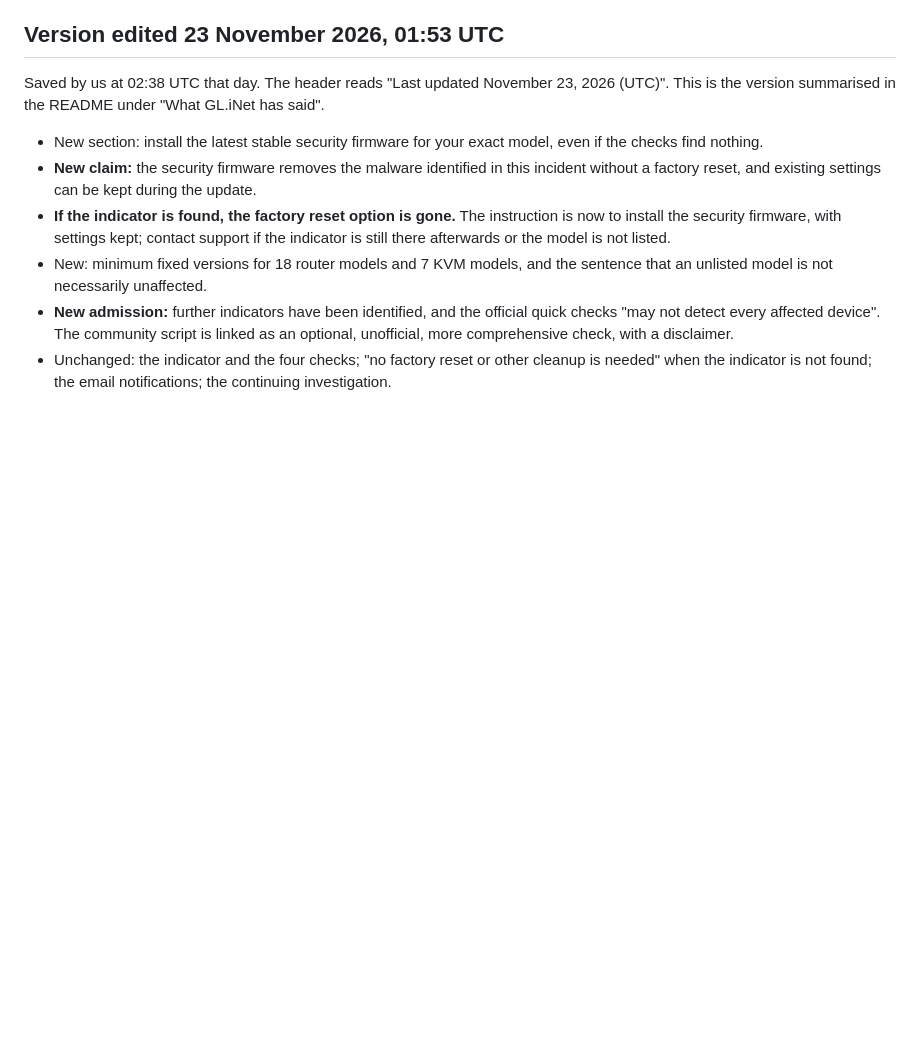
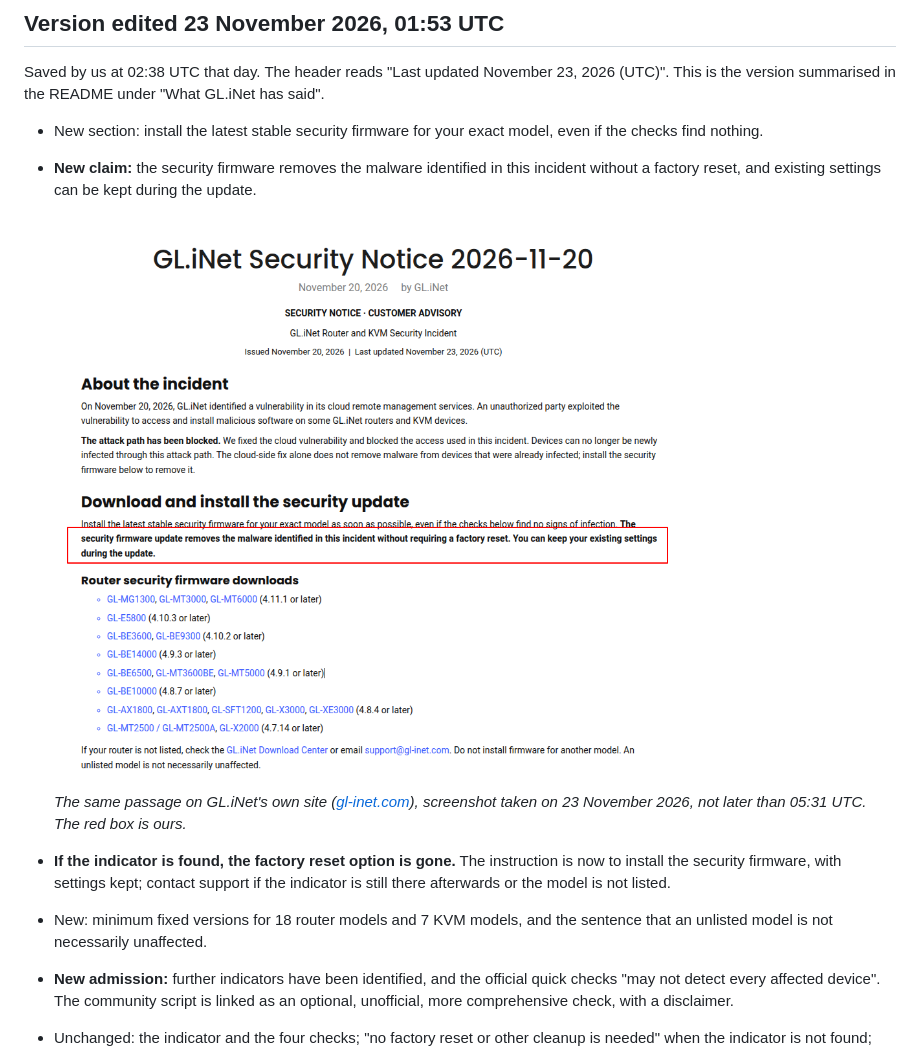
Before and after one commit to RemoteToHome-io/gl-security-incident-2026, a Markdown page: docs/gl-statements.md, the part around the change. Drawn GitHub-style; pictures changed too: docs/images/gl-notice-2026-11-23-keep-settings.png (added); blank space fills up the shorter version.

Commit message:
Statements page: screenshot of GL.iNet's notice of 23 November with the keep-settings sentence

```diff
--- a/docs/gl-statements.md
+++ b/docs/gl-statements.md
@@ -83,6 +83,12 @@ This is the version summarised in the README under "What GL.iNet has said".
   checks find nothing.
 - **New claim:** the security firmware removes the malware identified in this incident without
   a factory reset, and existing settings can be kept during the update.
+
+  ![GL.iNet's security notice on its own site, 23 November 2026, with the sentence about keeping settings marked](images/gl-notice-2026-11-23-keep-settings.png)
+
+  *The same passage on GL.iNet's own site
+  ([gl-inet.com](https://www.gl-inet.com/en-us/blogs/blog/glinet-security-notice-2026-11-20)),
+  screenshot taken on 23 November 2026, not later than 05:31 UTC. The red box is ours.*
 - **If the indicator is found, the factory reset option is gone.** The instruction is now to
   install the security firmware, with settings kept; contact support if the indicator is still
   there afterwards or the model is not listed.
```
